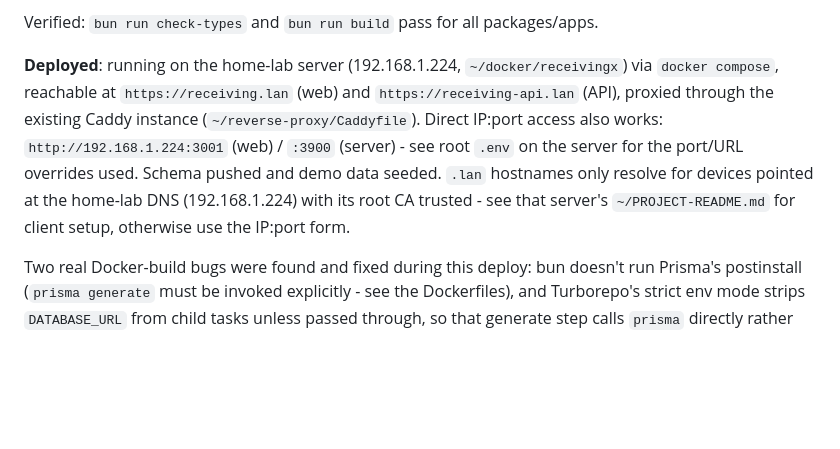
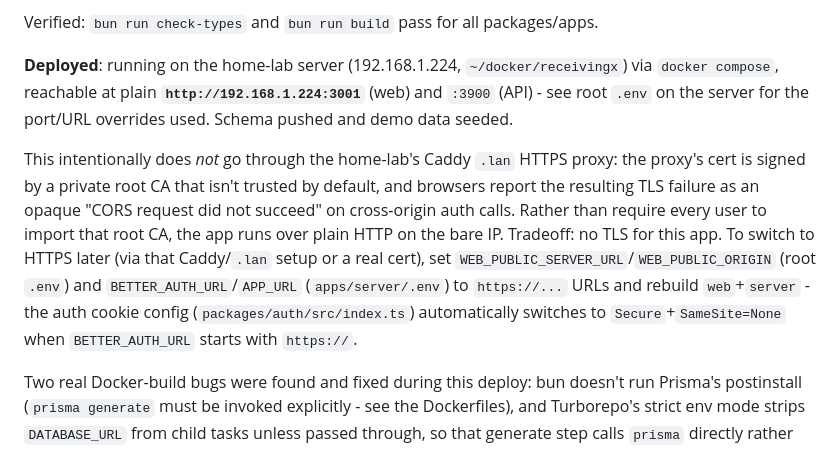
Before and after one commit to ChristianJavierS/receivingX, a Markdown page: docs/PLAN.md, the part around the change. Rendered like a GitHub page; blank space fills up the shorter version.

Commit message:
docs: switch deployment notes to plain HTTP over IP:port

```diff
--- a/docs/PLAN.md
+++ b/docs/PLAN.md
@@ -105,14 +105,21 @@ Implemented:
 Verified: `bun run check-types` and `bun run build` pass for all packages/apps.
 
 **Deployed**: running on the home-lab server (192.168.1.224, `~/docker/receivingx`)
-via `docker compose`, reachable at `https://receiving.lan` (web) and
-`https://receiving-api.lan` (API), proxied through the existing Caddy instance
-(`~/reverse-proxy/Caddyfile`). Direct IP:port access also works:
-`http://192.168.1.224:3001` (web) / `:3900` (server) - see root `.env` on the
-server for the port/URL overrides used. Schema pushed and demo data seeded.
-`.lan` hostnames only resolve for devices pointed at the home-lab DNS
-(192.168.1.224) with its root CA trusted - see that server's
-`~/PROJECT-README.md` for client setup, otherwise use the IP:port form.
+via `docker compose`, reachable at plain **`http://192.168.1.224:3001`** (web)
+and `:3900` (API) - see root `.env` on the server for the port/URL overrides
+used. Schema pushed and demo data seeded.
+
+This intentionally does *not* go through the home-lab's Caddy `.lan` HTTPS
+proxy: the proxy's cert is signed by a private root CA that isn't trusted by
+default, and browsers report the resulting TLS failure as an opaque "CORS
+request did not succeed" on cross-origin auth calls. Rather than require every
+user to import that root CA, the app runs over plain HTTP on the bare IP.
+Tradeoff: no TLS for this app. To switch to HTTPS later (via that Caddy/`.lan`
+setup or a real cert), set `WEB_PUBLIC_SERVER_URL`/`WEB_PUBLIC_ORIGIN` (root
+`.env`) and `BETTER_AUTH_URL`/`APP_URL` (`apps/server/.env`) to `https://...`
+URLs and rebuild `web`+`server` - the auth cookie config
+(`packages/auth/src/index.ts`) automatically switches to `Secure`+`SameSite=None`
+when `BETTER_AUTH_URL` starts with `https://`.
 
 Two real Docker-build bugs were found and fixed during this deploy: bun
 doesn't run Prisma's postinstall (`prisma generate` must be invoked
```
